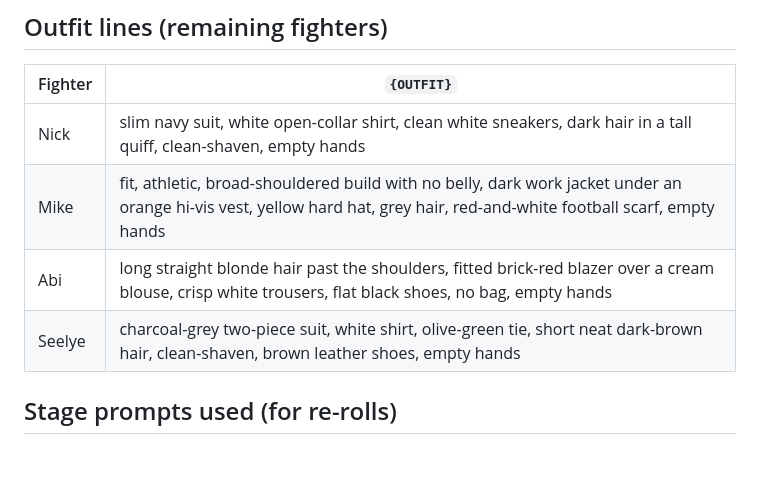
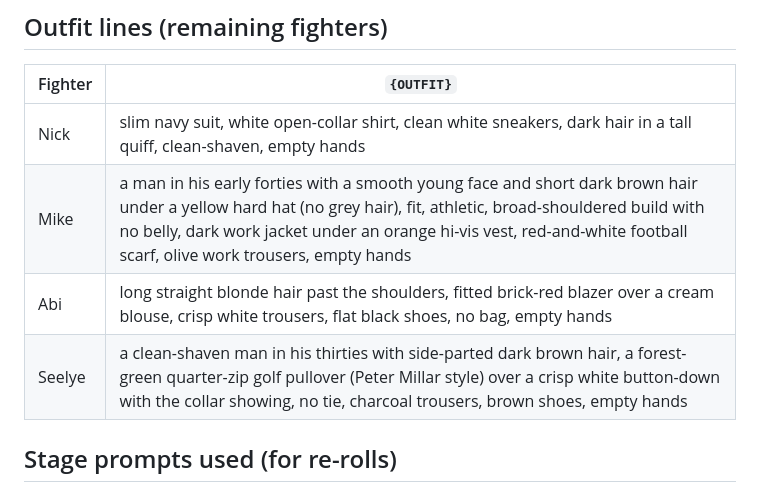
Before and after one commit to tim-findlay/bellwether-brawlers, a Markdown page: docs/HANDOFF-prompts.md, the part around the change. Drawn GitHub-style; blank space fills up the shorter version.

```diff
--- a/docs/HANDOFF-prompts.md
+++ b/docs/HANDOFF-prompts.md
@@ -22,9 +22,9 @@ Each opener is followed by: `the identical character in every cell (same outfit,
 | Fighter | `{OUTFIT}` |
 |---|---|
 | Nick | slim navy suit, white open-collar shirt, clean white sneakers, dark hair in a tall quiff, clean-shaven, empty hands |
-| Mike | fit, athletic, broad-shouldered build with no belly, dark work jacket under an orange hi-vis vest, yellow hard hat, grey hair, red-and-white football scarf, empty hands |
+| Mike | a man in his early forties with a smooth young face and short dark brown hair under a yellow hard hat (no grey hair), fit, athletic, broad-shouldered build with no belly, dark work jacket under an orange hi-vis vest, red-and-white football scarf, olive work trousers, empty hands |
 | Abi | long straight blonde hair past the shoulders, fitted brick-red blazer over a cream blouse, crisp white trousers, flat black shoes, no bag, empty hands |
-| Seelye | charcoal-grey two-piece suit, white shirt, olive-green tie, short neat dark-brown hair, clean-shaven, brown leather shoes, empty hands |
+| Seelye | a clean-shaven man in his thirties with side-parted dark brown hair, a forest-green quarter-zip golf pullover (Peter Millar style) over a crisp white button-down with the collar showing, no tie, charcoal trousers, brown shoes, empty hands |
 
 ## Stage prompts used (for re-rolls)
 
```
Also changed, not shown: DESIGN.md (+2 -2 lines).
